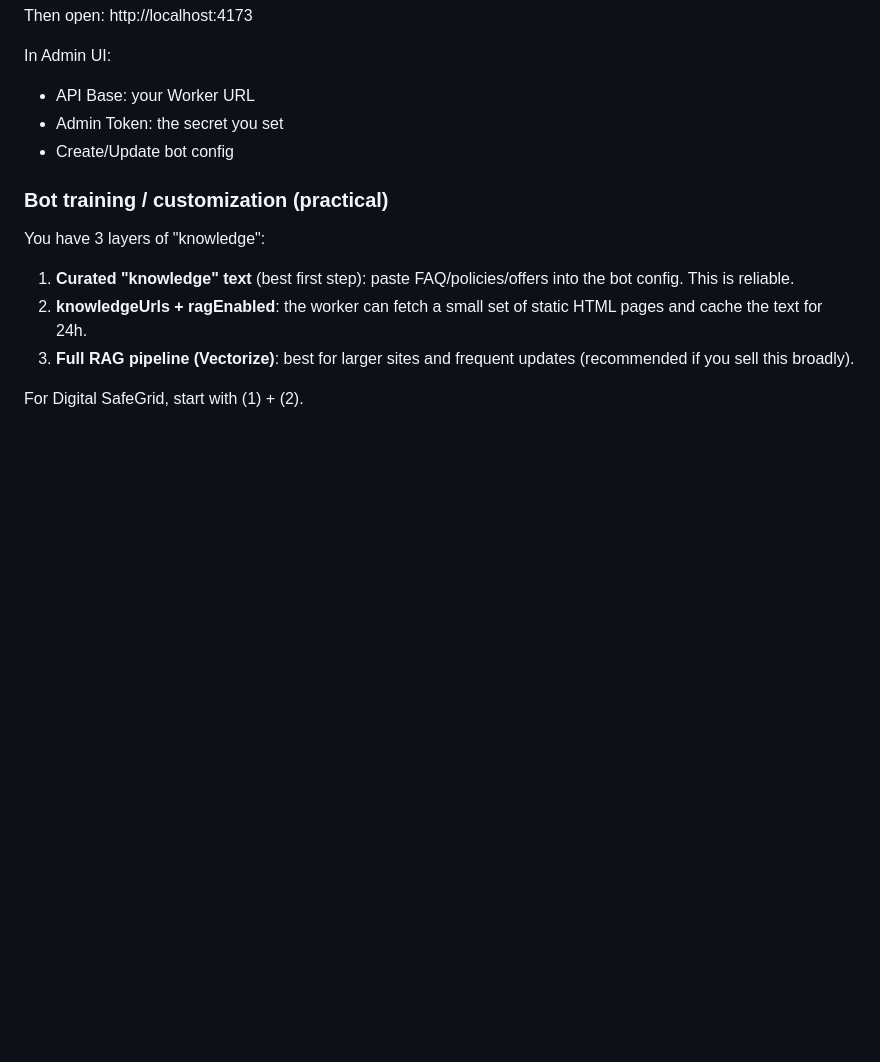
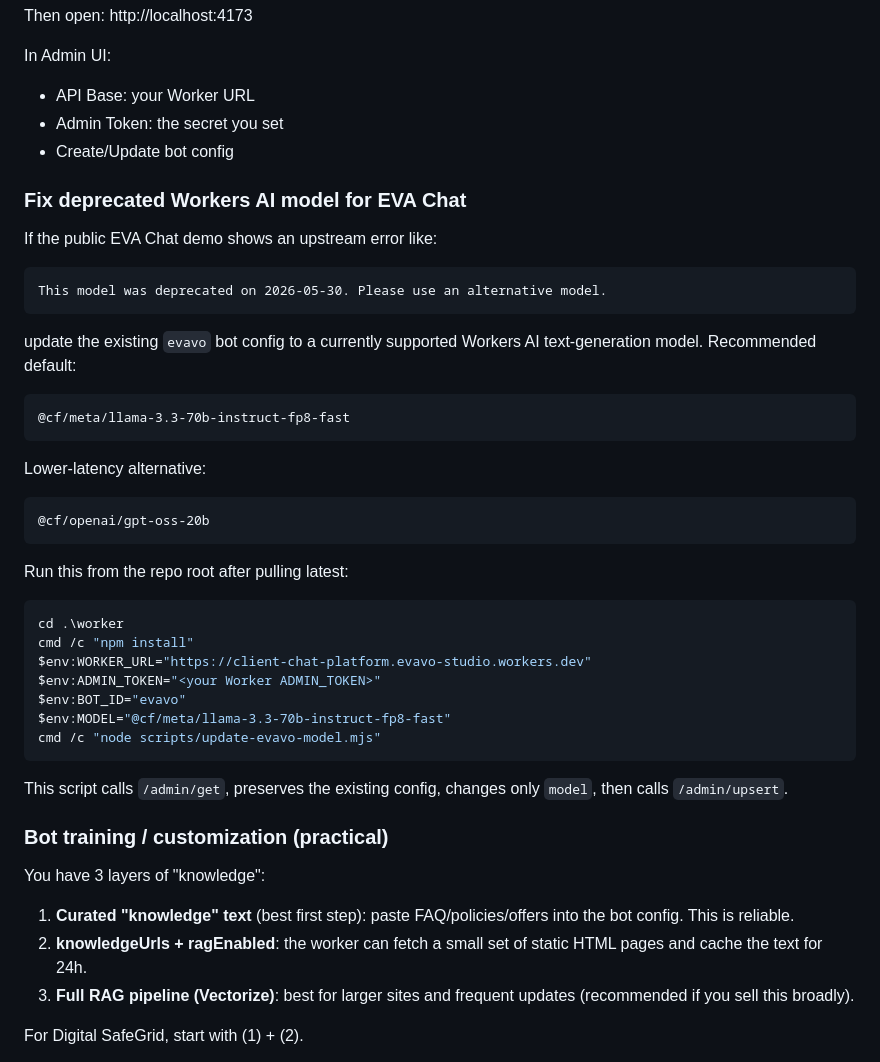
Before and after one commit to EVAVO-STUDIO/client-chat-platform, a Markdown page: DEPLOY.md, the part around the change. Drawn GitHub-style; blank space fills up the shorter version.

Commit message:
Document EVA Chat model fix

````diff
--- a/DEPLOY.md
+++ b/DEPLOY.md
@@ -50,6 +50,41 @@ In Admin UI:
 - API Base: your Worker URL
 - Admin Token: the secret you set
 - Create/Update bot config
+
+### Fix deprecated Workers AI model for EVA Chat
+
+If the public EVA Chat demo shows an upstream error like:
+
+```text
+This model was deprecated on 2026-05-30. Please use an alternative model.
+```
+
+update the existing `evavo` bot config to a currently supported Workers AI text-generation model.
+Recommended default:
+
+```text
+@cf/meta/llama-3.3-70b-instruct-fp8-fast
+```
+
+Lower-latency alternative:
+
+```text
+@cf/openai/gpt-oss-20b
+```
+
+Run this from the repo root after pulling latest:
+
+```powershell
+cd .\worker
+cmd /c "npm install"
+$env:WORKER_URL="https://client-chat-platform.evavo-studio.workers.dev"
+$env:ADMIN_TOKEN="<your Worker ADMIN_TOKEN>"
+$env:BOT_ID="evavo"
+$env:MODEL="@cf/meta/llama-3.3-70b-instruct-fp8-fast"
+cmd /c "node scripts/update-evavo-model.mjs"
+```
+
+This script calls `/admin/get`, preserves the existing config, changes only `model`, then calls `/admin/upsert`.
 
 ### Bot training / customization (practical)
 
````
